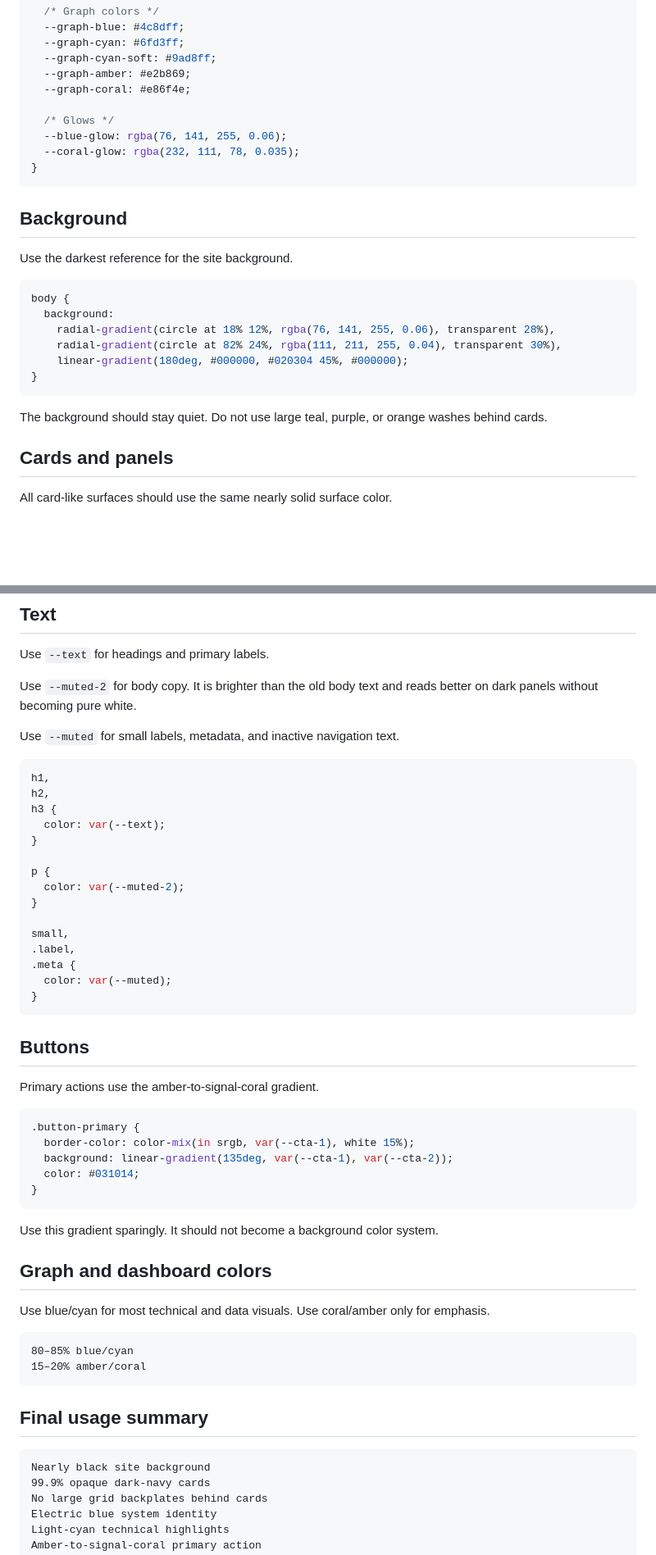
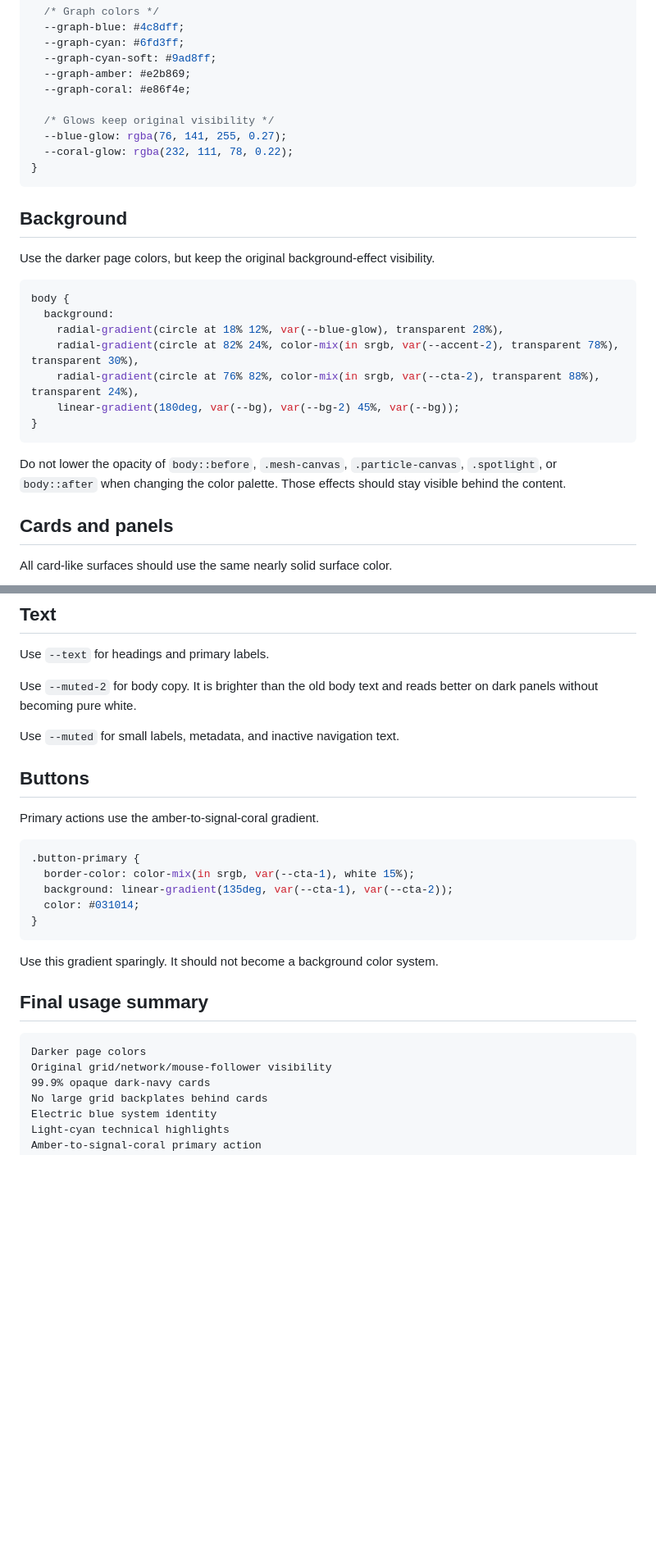
Before and after one commit to burtonmakes/burtonmakes.github.io, a Markdown page: DESIGN_SYSTEM.md, 2 parts joined by grey strips. Shown at 82% size. GitHub-like rendering; blank space fills up the shorter version.

Commit message:
Clarify dark palette keeps background effects visible

````diff
--- a/DESIGN_SYSTEM.md
+++ b/DESIGN_SYSTEM.md
@@ -44,26 +44,27 @@ The site should feel dark, technical, calm, and easy to read. Use a nearly black
   --graph-amber: #e2b869;
   --graph-coral: #e86f4e;
 
-  /* Glows */
-  --blue-glow: rgba(76, 141, 255, 0.06);
-  --coral-glow: rgba(232, 111, 78, 0.035);
+  /* Glows keep original visibility */
+  --blue-glow: rgba(76, 141, 255, 0.27);
+  --coral-glow: rgba(232, 111, 78, 0.22);
 }
 ```
 
 ## Background
 
-Use the darkest reference for the site background.
+Use the darker page colors, but keep the original background-effect visibility.
 
 ```css
 body {
   background:
-    radial-gradient(circle at 18% 12%, rgba(76, 141, 255, 0.06), transparent 28%),
-    radial-gradient(circle at 82% 24%, rgba(111, 211, 255, 0.04), transparent 30%),
-    linear-gradient(180deg, #000000, #020304 45%, #000000);
+    radial-gradient(circle at 18% 12%, var(--blue-glow), transparent 28%),
+    radial-gradient(circle at 82% 24%, color-mix(in srgb, var(--accent-2), transparent 78%), transparent 30%),
+    radial-gradient(circle at 76% 82%, color-mix(in srgb, var(--cta-2), transparent 88%), transparent 24%),
+    linear-gradient(180deg, var(--bg), var(--bg-2) 45%, var(--bg));
 }
 ```
 
-The background should stay quiet. Do not use large teal, purple, or orange washes behind cards.
+Do not lower the opacity of `body::before`, `.mesh-canvas`, `.particle-canvas`, `.spotlight`, or `body::after` when changing the color palette. Those effects should stay visible behind the content.
 
 ## Cards and panels
 
@@ -122,24 +123,6 @@ Use `--muted-2` for body copy. It is brighter than the old body text and reads b
 
 Use `--muted` for small labels, metadata, and inactive navigation text.
 
-```css
-h1,
-h2,
-h3 {
-  color: var(--text);
-}
-
-p {
-  color: var(--muted-2);
-}
-
-small,
-.label,
-.meta {
-  color: var(--muted);
-}
-```
-
 ## Buttons
 
 Primary actions use the amber-to-signal-coral gradient.
@@ -154,19 +137,11 @@ Primary actions use the amber-to-signal-coral gradient.
 
 Use this gradient sparingly. It should not become a background color system.
 
-## Graph and dashboard colors
-
-Use blue/cyan for most technical and data visuals. Use coral/amber only for emphasis.
-
-```text
-80–85% blue/cyan
-15–20% amber/coral
-```
-
 ## Final usage summary
 
 ```text
-Nearly black site background
+Darker page colors
+Original grid/network/mouse-follower visibility
 99.9% opaque dark-navy cards
 No large grid backplates behind cards
 Electric blue system identity
````
Also changed, not shown: other parts of DESIGN_SYSTEM.md (+2 -2 lines).
